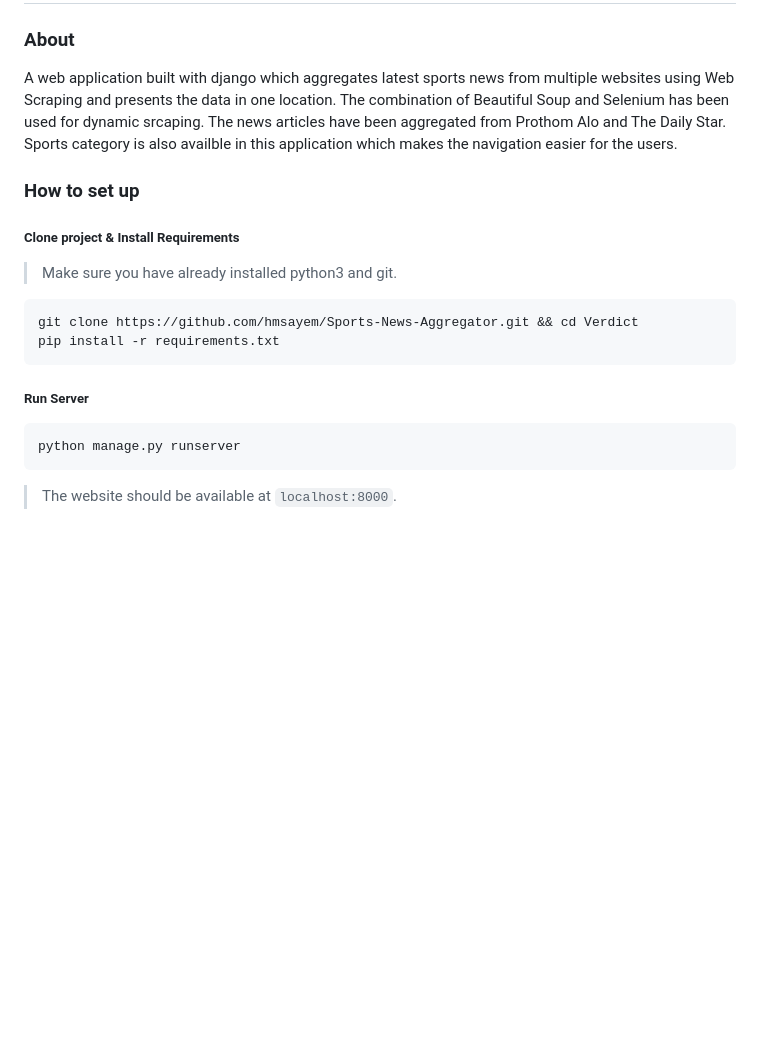
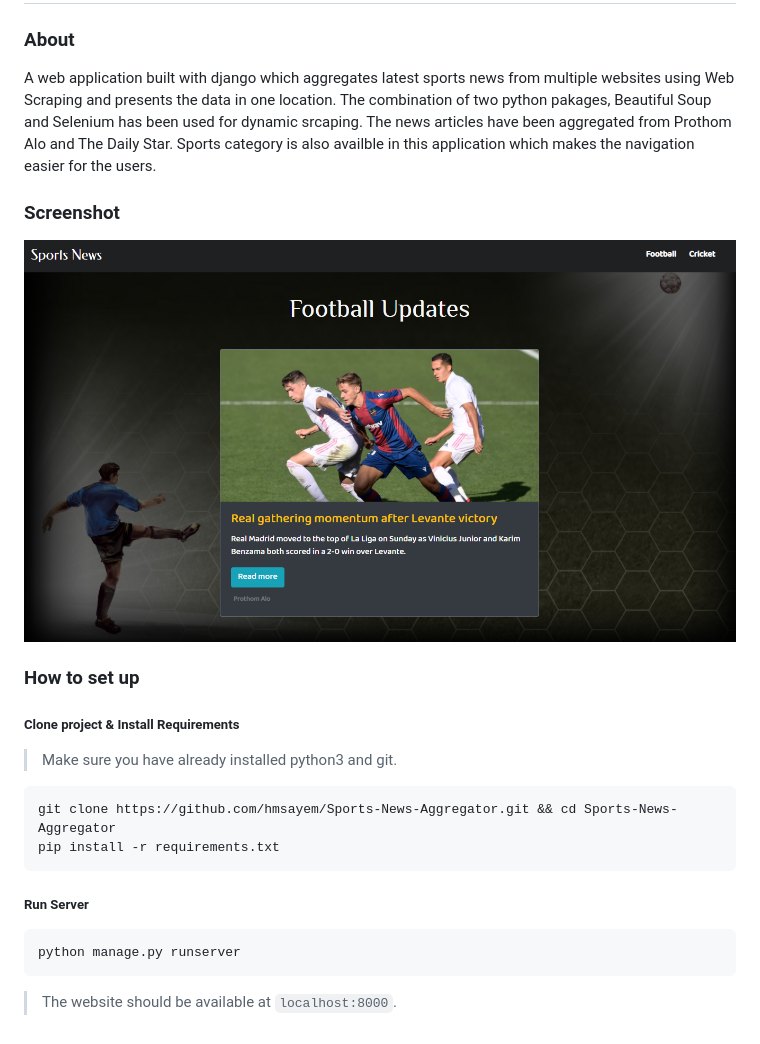
Before and after one commit to hmsayem/sports-news-aggregator, a Markdown page: README.md, the part around the change. GitHub-like rendering; pictures changed too: media/screenshot.png (added); blank space fills up the shorter version.

````diff
--- a/README.md
+++ b/README.md
@@ -1,16 +1,21 @@
 # Sports News Aggregator
 ### About
-A web application built with django which aggregates latest sports news from multiple websites using Web Scraping and presents the data in one location. The combination of Beautiful Soup and Selenium has been used for dynamic srcaping.
+A web application built with django which aggregates latest sports news from multiple websites using Web Scraping and presents the data in one location. The combination of two python pakages, Beautiful Soup and Selenium has been used for dynamic srcaping.
 The news articles have been aggregated from Prothom Alo and The Daily Star. Sports category is also availble in this application which makes the navigation easier for the users.
+### Screenshot
+
+<img src="media/screenshot.png">
+
 ### How to set up
 ##### Clone project & Install Requirements
 > Make sure you have already installed python3 and git.
 ```
-git clone https://github.com/hmsayem/Sports-News-Aggregator.git && cd Verdict
+git clone https://github.com/hmsayem/Sports-News-Aggregator.git && cd Sports-News-Aggregator
 pip install -r requirements.txt
 ```
 ##### Run Server
 ```
 python manage.py runserver
 ```
->  The website should be available at `localhost:8000`.
+
+> The website should be available at `localhost:8000`.
````
Also changed, not shown: 1 other file.
